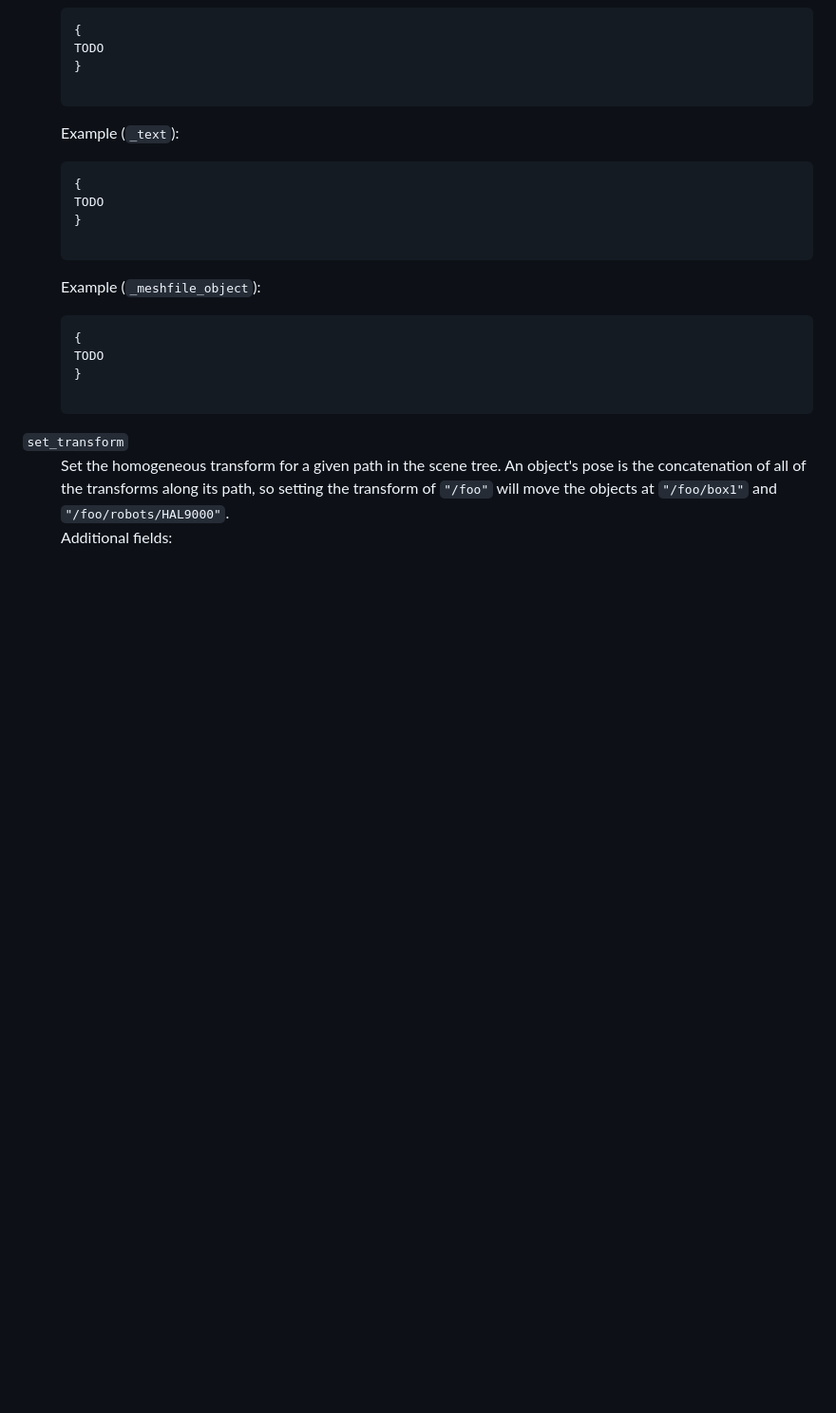
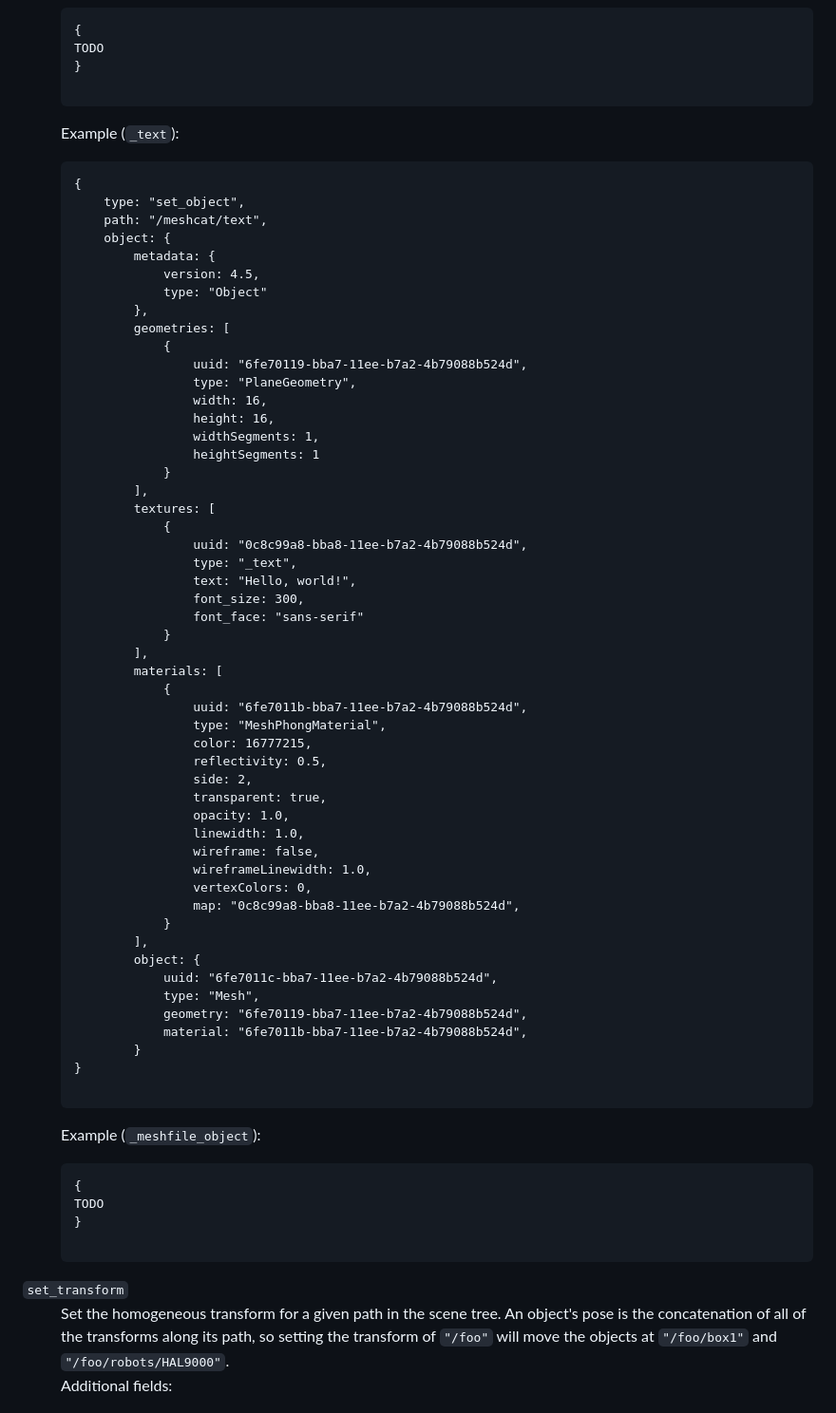
Before and after one commit to meshcat-dev/meshcat, a Markdown page: Readme.md, the part around the change. Shown at 95% size. GitHub-like rendering; blank space fills up the shorter version.

Commit message:
WIP _text example

```diff
--- a/Readme.md
+++ b/Readme.md
@@ -91,7 +91,54 @@ TODO
                 <p>Example (<code>_text</code>):
                 <pre>
 {
-TODO
+    type: "set_object",
+    path: "/meshcat/text",
+    object: {
+        metadata: {
+            version: 4.5,
+            type: "Object"
+        },
+        geometries: [
+            {
+                uuid: "6fe70119-bba7-11ee-b7a2-4b79088b524d",
+                type: "PlaneGeometry",
+                width: 16,
+                height: 16,
+                widthSegments: 1,
+                heightSegments: 1
+            }
+        ],
+        textures: [
+            {
+                uuid: "0c8c99a8-bba8-11ee-b7a2-4b79088b524d",
+                type: "_text",
+                text: "Hello, world!",
+                font_size: 300,
+                font_face: "sans-serif"
+            }
+        ],
+        materials: [
+            {
+                uuid: "6fe7011b-bba7-11ee-b7a2-4b79088b524d",
+                type: "MeshPhongMaterial",
+                color: 16777215,
+                reflectivity: 0.5,
+                side: 2,
+                transparent: true,
+                opacity: 1.0,
+                linewidth: 1.0,
+                wireframe: false,
+                wireframeLinewidth: 1.0,
+                vertexColors: 0,
+                map: "0c8c99a8-bba8-11ee-b7a2-4b79088b524d",
+            }
+        ],
+        object: {
+            uuid: "6fe7011c-bba7-11ee-b7a2-4b79088b524d",
+            type: "Mesh",
+            geometry: "6fe70119-bba7-11ee-b7a2-4b79088b524d",
+            material: "6fe7011b-bba7-11ee-b7a2-4b79088b524d",
+        }
 }
                 </pre>
                 <p>Example (<code>_meshfile_object</code>):
```
